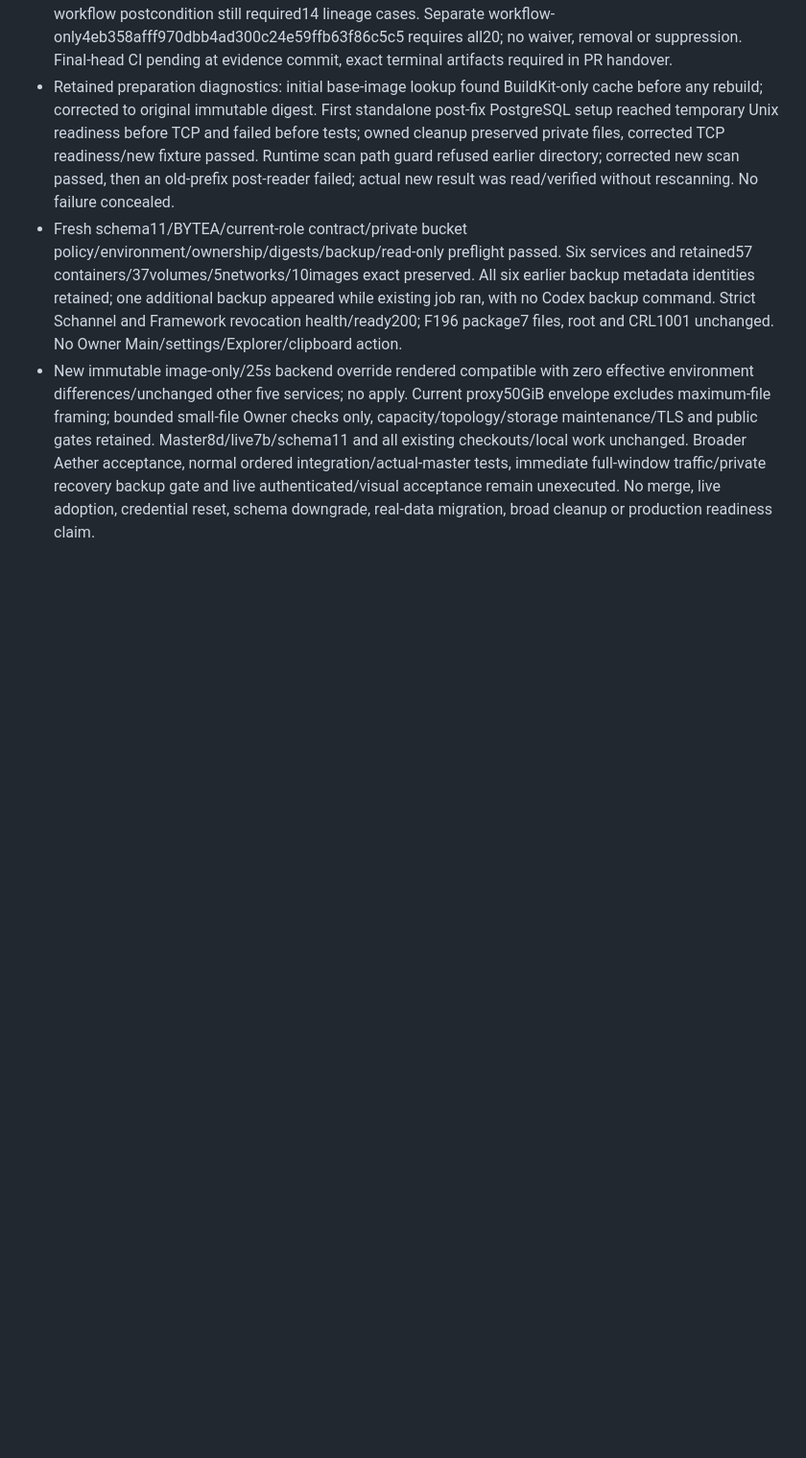
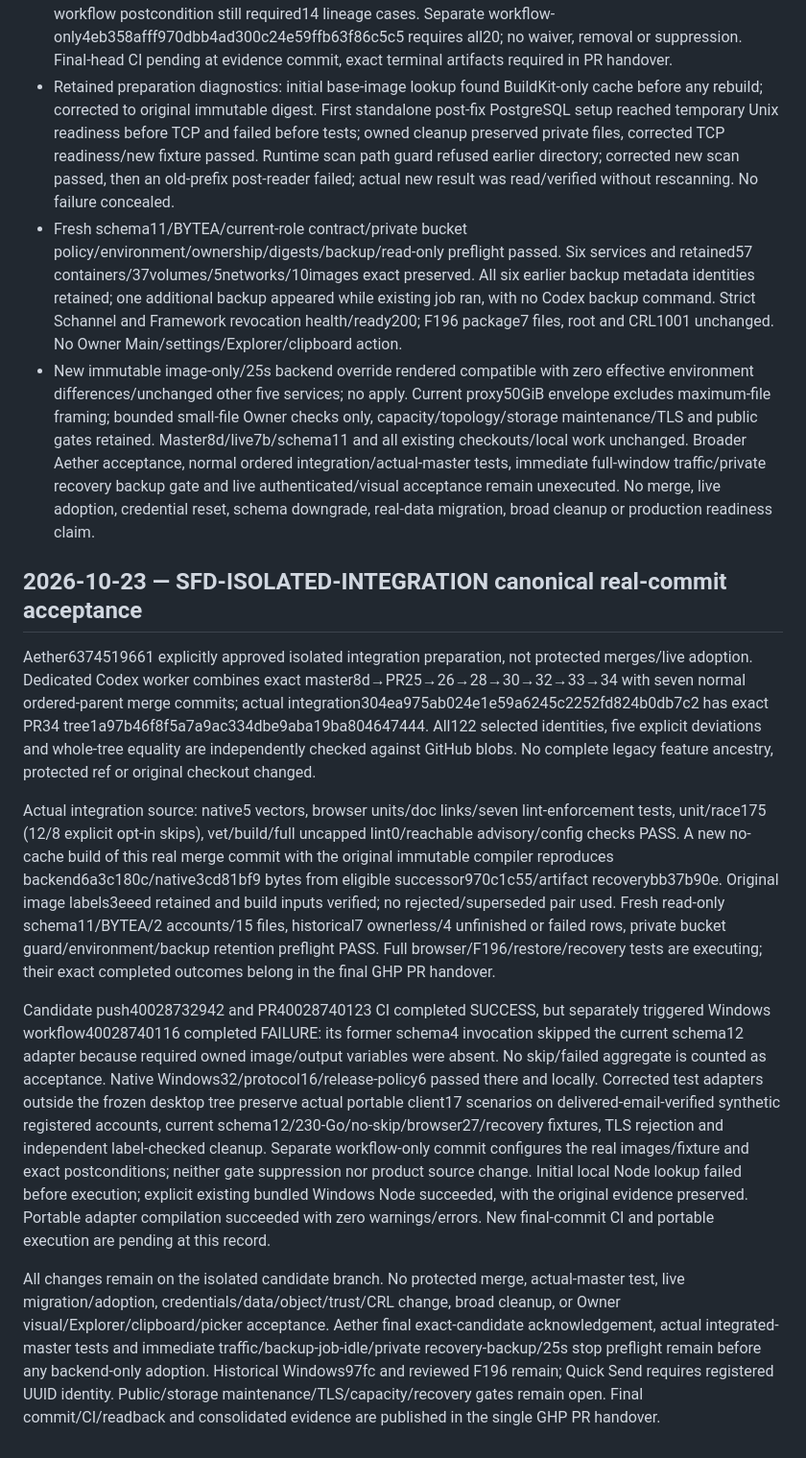
Before and after one commit to dreamingfree09/secure-file-drop, a Markdown page: journal/DEVLOG.md, the part around the change. Shown at 96% size. Rendered like a GitHub page; blank space fills up the shorter version.

Commit message:
docs: record isolated integration and desktop workflow reconciliation

```diff
--- a/journal/DEVLOG.md
+++ b/journal/DEVLOG.md
@@ -465,3 +465,14 @@ Read-only live preflight and full preservation pass: existing11/BYTEA/2 users/15
 - Retained preparation diagnostics: initial base-image lookup found BuildKit-only cache before any rebuild; corrected to original immutable digest. First standalone post-fix PostgreSQL setup reached temporary Unix readiness before TCP and failed before tests; owned cleanup preserved private files, corrected TCP readiness/new fixture passed. Runtime scan path guard refused earlier directory; corrected new scan passed, then an old-prefix post-reader failed; actual new result was read/verified without rescanning. No failure concealed.
 - Fresh schema11/BYTEA/current-role contract/private bucket policy/environment/ownership/digests/backup/read-only preflight passed. Six services and retained57 containers/37volumes/5networks/10images exact preserved. All six earlier backup metadata identities retained; one additional backup appeared while existing job ran, with no Codex backup command. Strict Schannel and Framework revocation health/ready200; F196 package7 files, root and CRL1001 unchanged. No Owner Main/settings/Explorer/clipboard action.
 - New immutable image-only/25s backend override rendered compatible with zero effective environment differences/unchanged other five services; no apply. Current proxy50GiB envelope excludes maximum-file framing; bounded small-file Owner checks only, capacity/topology/storage maintenance/TLS and public gates retained. Master8d/live7b/schema11 and all existing checkouts/local work unchanged. Broader Aether acceptance, normal ordered integration/actual-master tests, immediate full-window traffic/private recovery backup gate and live authenticated/visual acceptance remain unexecuted. No merge, live adoption, credential reset, schema downgrade, real-data migration, broad cleanup or production readiness claim.
+
+
+## 2026-10-23 — SFD-ISOLATED-INTEGRATION canonical real-commit acceptance
+
+Aether6374519661 explicitly approved isolated integration preparation, not protected merges/live adoption. Dedicated Codex worker combines exact master8d→PR25→26→28→30→32→33→34 with seven normal ordered-parent merge commits; actual integration304ea975ab024e1e59a6245c2252fd824b0db7c2 has exact PR34 tree1a97b46f8f5a7a9ac334dbe9aba19ba804647444. All122 selected identities, five explicit deviations and whole-tree equality are independently checked against GitHub blobs. No complete legacy feature ancestry, protected ref or original checkout changed.
+
+Actual integration source: native5 vectors, browser units/doc links/seven lint-enforcement tests, unit/race175 (12/8 explicit opt-in skips), vet/build/full uncapped lint0/reachable advisory/config checks PASS. A new no-cache build of this real merge commit with the original immutable compiler reproduces backend6a3c180c/native3cd81bf9 bytes from eligible successor970c1c55/artifact recoverybb37b90e. Original image labels3eeed retained and build inputs verified; no rejected/superseded pair used. Fresh read-only schema11/BYTEA/2 accounts/15 files, historical7 ownerless/4 unfinished or failed rows, private bucket guard/environment/backup retention preflight PASS. Full browser/F196/restore/recovery tests are executing; their exact completed outcomes belong in the final GHP PR handover.
+
+Candidate push40028732942 and PR40028740123 CI completed SUCCESS, but separately triggered Windows workflow40028740116 completed FAILURE: its former schema4 invocation skipped the current schema12 adapter because required owned image/output variables were absent. No skip/failed aggregate is counted as acceptance. Native Windows32/protocol16/release-policy6 passed there and locally. Corrected test adapters outside the frozen desktop tree preserve actual portable client17 scenarios on delivered-email-verified synthetic registered accounts, current schema12/230-Go/no-skip/browser27/recovery fixtures, TLS rejection and independent label-checked cleanup. Separate workflow-only commit configures the real images/fixture and exact postconditions; neither gate suppression nor product source change. Initial local Node lookup failed before execution; explicit existing bundled Windows Node succeeded, with the original evidence preserved. Portable adapter compilation succeeded with zero warnings/errors. New final-commit CI and portable execution are pending at this record.
+
+All changes remain on the isolated candidate branch. No protected merge, actual-master test, live migration/adoption, credentials/data/object/trust/CRL change, broad cleanup, or Owner visual/Explorer/clipboard/picker acceptance. Aether final exact-candidate acknowledgement, actual integrated-master tests and immediate traffic/backup-job-idle/private recovery-backup/25s stop preflight remain before any backend-only adoption. Historical Windows97fc and reviewed F196 remain; Quick Send requires registered UUID identity. Public/storage maintenance/TLS/capacity/recovery gates remain open. Final commit/CI/readback and consolidated evidence are published in the single GHP PR handover.
```
Also changed, not shown: docs/CONTINUITY.md (+7 -0 lines).
